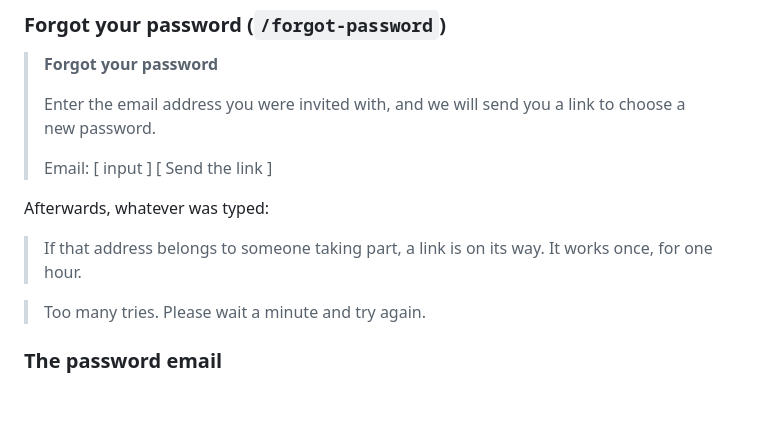
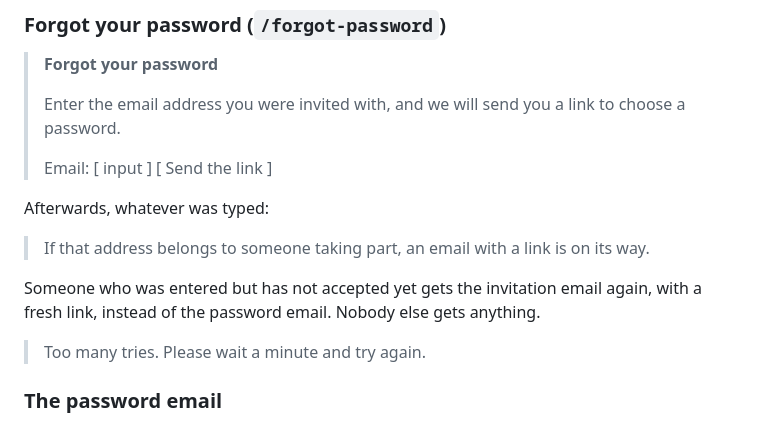
Before and after one commit to Jkintree2/open-collective-intelligence-demo, a Markdown page: docs/planning/04_interface.md, the part around the change. Drawn GitHub-style; blank space fills up the shorter version.

```diff
--- a/docs/planning/04_interface.md
+++ b/docs/planning/04_interface.md
@@ -342,14 +342,16 @@ When the link cannot be used, one page with one of these:
 
 > **Forgot your password**
 >
-> Enter the email address you were invited with, and we will send you a link to choose a new password.
+> Enter the email address you were invited with, and we will send you a link to choose a password.
 >
 > Email: [ input ]
 > [ Send the link ]
 
 Afterwards, whatever was typed:
 
-> If that address belongs to someone taking part, a link is on its way. It works once, for one hour.
+> If that address belongs to someone taking part, an email with a link is on its way.
+
+Someone who was entered but has not accepted yet gets the invitation email again, with a fresh link, instead of the password email. Nobody else gets anything.
 
 > Too many tries. Please wait a minute and try again.
 
```
Also changed, not shown: docs/planning/03_schema.md (+12 -6 lines).
